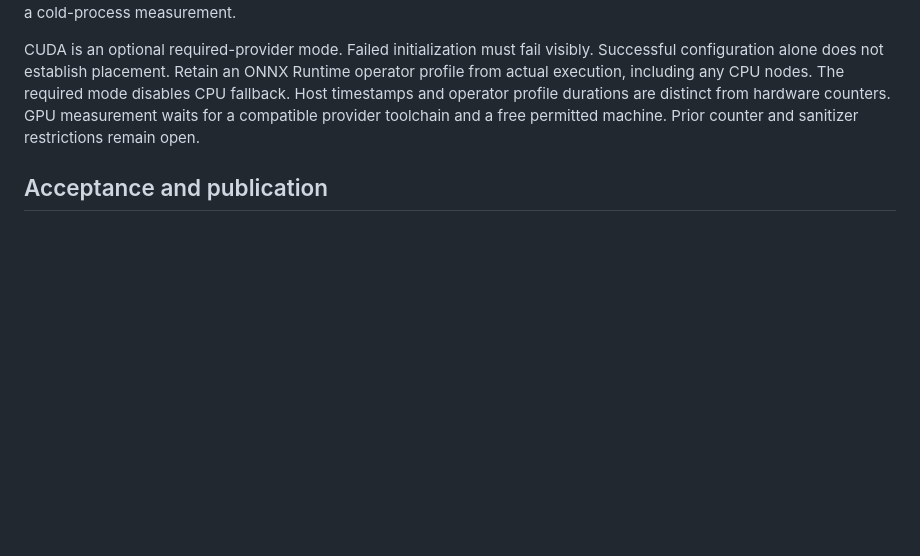
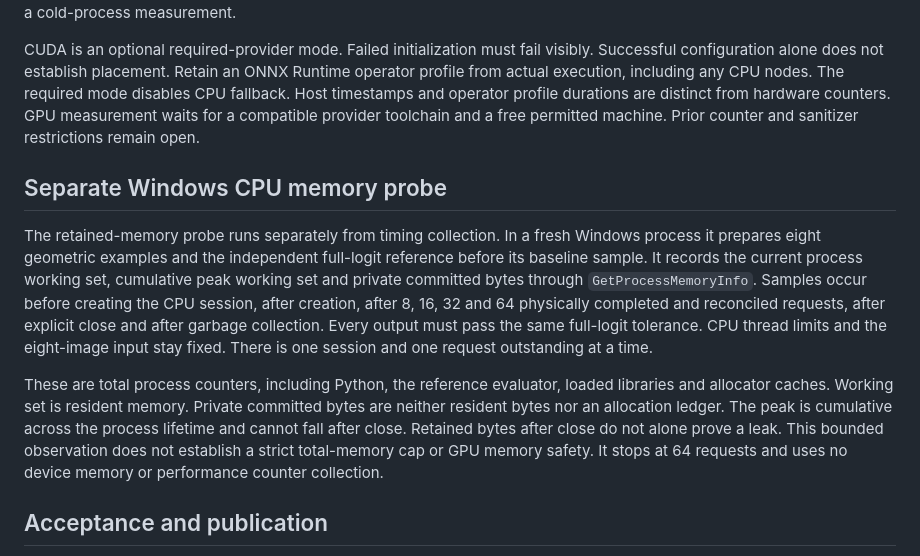
Before and after one commit to T92T1914/heterogeneous-batch-runtime, a Markdown page: docs/inference-protocol.md, the part around the change. Rendered like a GitHub page; blank space fills up the shorter version.

Commit message:
Declare bounded CPU memory observation protocol

```diff
--- a/docs/inference-protocol.md
+++ b/docs/inference-protocol.md
@@ -24,6 +24,12 @@ Run CPU with one intra-op and one inter-op thread. A serious baseline uses the s
 
 CUDA is an optional required-provider mode. Failed initialization must fail visibly. Successful configuration alone does not establish placement. Retain an ONNX Runtime operator profile from actual execution, including any CPU nodes. The required mode disables CPU fallback. Host timestamps and operator profile durations are distinct from hardware counters. GPU measurement waits for a compatible provider toolchain and a free permitted machine. Prior counter and sanitizer restrictions remain open.
 
+## Separate Windows CPU memory probe
+
+The retained-memory probe runs separately from timing collection. In a fresh Windows process it prepares eight geometric examples and the independent full-logit reference before its baseline sample. It records the current process working set, cumulative peak working set and private committed bytes through `GetProcessMemoryInfo`. Samples occur before creating the CPU session, after creation, after 8, 16, 32 and 64 physically completed and reconciled requests, after explicit close and after garbage collection. Every output must pass the same full-logit tolerance. CPU thread limits and the eight-image input stay fixed. There is one session and one request outstanding at a time.
+
+These are total process counters, including Python, the reference evaluator, loaded libraries and allocator caches. Working set is resident memory. Private committed bytes are neither resident bytes nor an allocation ledger. The peak is cumulative across the process lifetime and cannot fall after close. Retained bytes after close do not alone prove a leak. This bounded observation does not establish a strict total-memory cap or GPU memory safety. It stops at 64 requests and uses no device memory or performance counter collection.
+
 ## Acceptance and publication
 
 Execute preprocessing and entire-logit reference checks, repeated calls, mutable input after admission, independent results, duplicate identity, capacity, queued and running cancellation, stale adoption, failure retirement and waiting shutdown. A CPU-only provider must reject required CUDA. Actual GPU correctness, placement, memory and timings are separate acceptance items.
```
